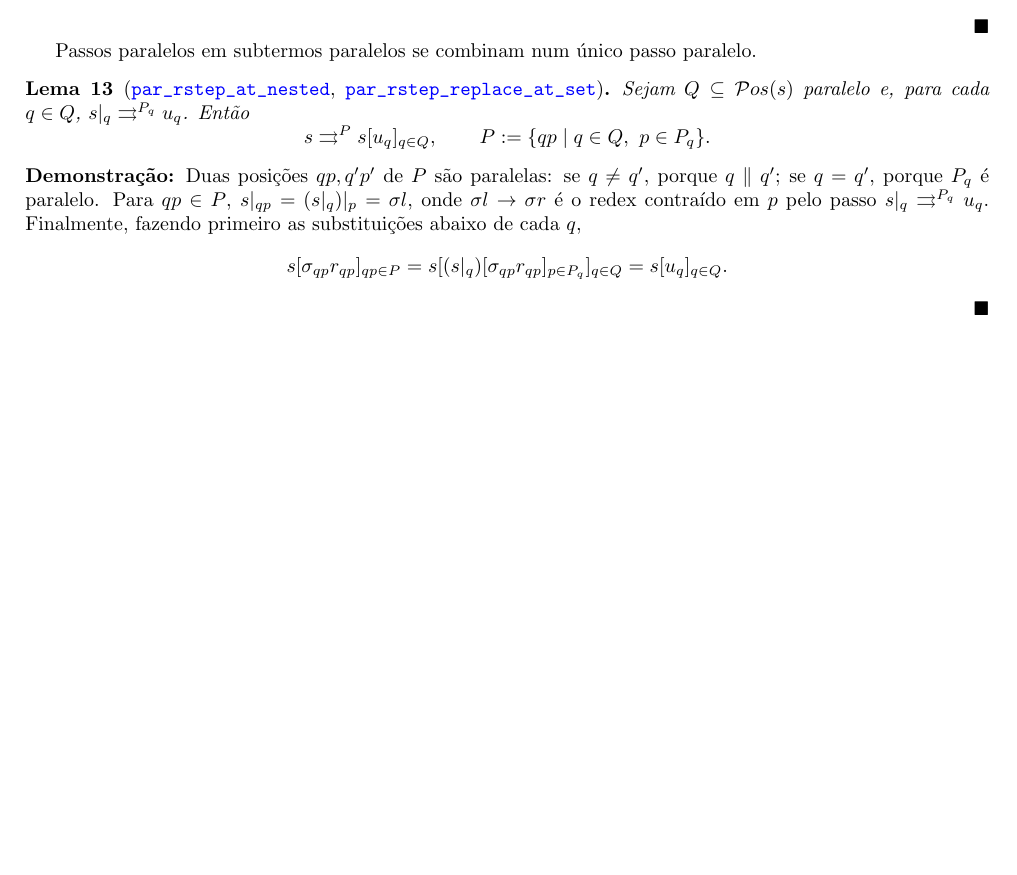
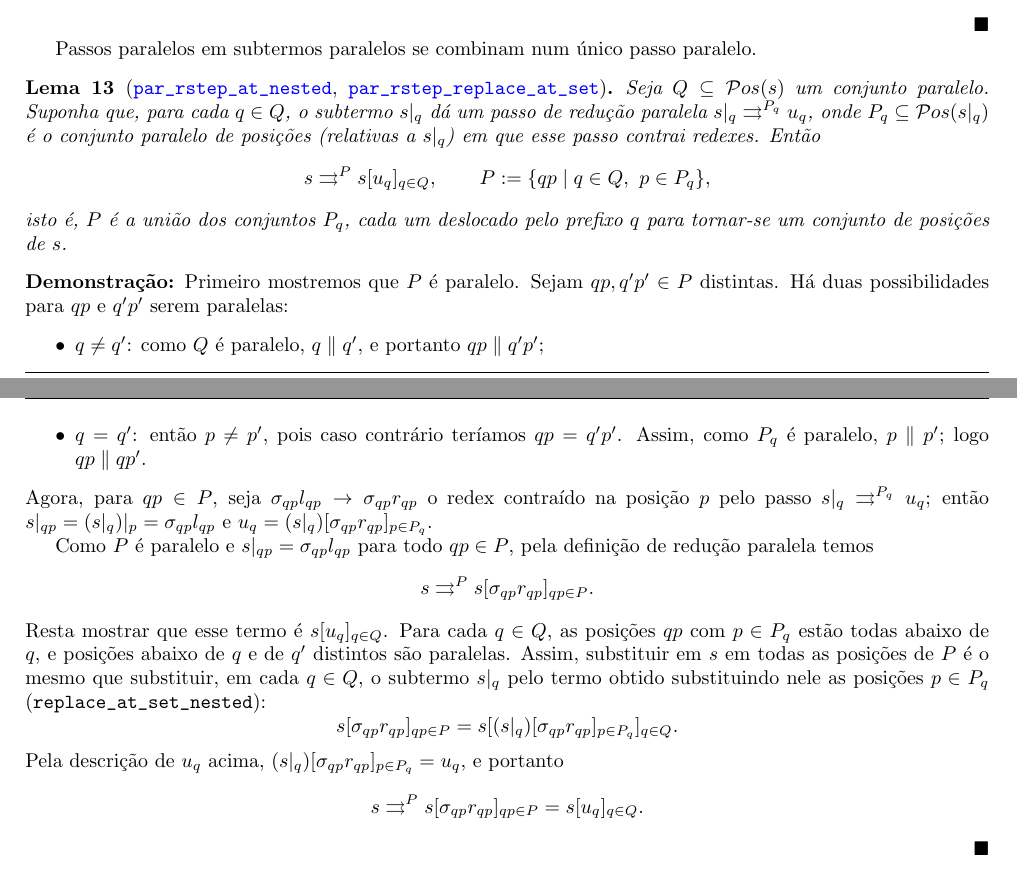
Before and after one commit to guibrandao/formalismos, a LaTeX paper (document/Formalismos Matemáticos.tex): part of page 3 of 6 before the commit and two parts of pages 3 and 4 of 7 after it, the two joined at a grey line, cut so that both start at the same text, the shorter picture padded with empty space. Compiled offline with pdfLaTeX.

Commit message:
improving the proofs

```diff
--- a/document/Formalismos Matemáticos.tex
+++ b/document/Formalismos Matemáticos.tex
@@ -256,12 +256,24 @@
 
 	\begin{lemma}[\isa{par_rstep_at_nested}, \isa{par_rstep_replace_at_set}]
 		\label{lemma:combine}
-		Sejam \(Q \subseteq \pos{s}\) paralelo e, para cada \(q \in Q\), \(s\termpos{q} \parared{}{P_q} u_q\). Então
-			\[s \parared{}{P} s\subpos{u_q}{q \in Q}, \qquad P := \{qp \mid q \in Q,\ p \in P_q\}.\]
+		Seja \(Q \subseteq \pos{s}\) um conjunto paralelo. Suponha que, para cada \(q \in Q\), o subtermo \(s\termpos{q}\) dá um passo de redução paralela \(s\termpos{q} \parared{}{P_q} u_q\), onde \(P_q \subseteq \pos{s\termpos{q}}\) é o conjunto paralelo de posições (relativas a \(s\termpos{q}\)) em que esse passo contrai redexes. Então
+			\[s \parared{}{P} s\subpos{u_q}{q \in Q}, \qquad P := \{qp \mid q \in Q,\ p \in P_q\},\]
+		isto é, \(P\) é a união dos conjuntos \(P_q\), cada um deslocado pelo prefixo \(q\) para tornar-se um conjunto de posições de \(s\).
 	\end{lemma}
 	\begin{proof}
-		Duas posições \(qp, q'p'\) de \(P\) são paralelas: se \(q \neq q'\), porque \(q \parallel q'\); se \(q = q'\), porque \(P_q\) é paralelo. Para \(qp \in P\), \(s\termpos{qp} = (s\termpos{q})\termpos{p} = \sigma l\), onde \(\sigma l \to \sigma r\) é o redex contraído em \(p\) pelo passo \(s\termpos{q} \parared{}{P_q} u_q\). Finalmente, fazendo primeiro as substituições abaixo de cada \(q\),
-			\[s\subpos{\sigma_{qp} r_{qp}}{qp \in P} = s\subpos{(s\termpos{q})\subpos{\sigma_{qp} r_{qp}}{p \in P_q}}{q \in Q} = s\subpos{u_q}{q \in Q}. \qedhere\]
+		Primeiro mostremos que \(P\) é paralelo. Sejam \(qp, q'p' \in P\) distintas. Há duas possibilidades para \(qp\) e \(q'p'\) serem paralelas:
+		\begin{itemize}
+			\item \(q \neq q'\): como \(Q\) é paralelo, \(q \parallel q'\), e portanto \(qp \parallel q'p'\);
+			\item \(q = q'\): então \(p \neq p'\), pois caso contrário teríamos \(qp = q'p'\). Assim, como \(P_q\) é paralelo, \(p \parallel p'\); logo \(qp \parallel qp'\).
+		\end{itemize}
+		Agora, para \(qp \in P\), seja \(\sigma_{qp} l_{qp} \to \sigma_{qp} r_{qp}\) o redex contraído na posição \(p\) pelo passo \(s\termpos{q} \parared{}{P_q} u_q\); então \(s\termpos{qp} = (s\termpos{q})\termpos{p} = \sigma_{qp} l_{qp}\) e \(u_q = (s\termpos{q})\subpos{\sigma_{qp} r_{qp}}{p \in P_q}\).
+
+		Como \(P\) é paralelo e \(s\termpos{qp} = \sigma_{qp} l_{qp}\) para todo \(qp \in P\), pela definição de redução paralela temos
+			\[s \parared{}{P} s\subpos{\sigma_{qp} r_{qp}}{qp \in P}.\]
+		Resta mostrar que esse termo é \(s\subpos{u_q}{q \in Q}\). Para cada \(q \in Q\), as posições \(qp\) com \(p \in P_q\) estão todas abaixo de \(q\), e posições abaixo de \(q\) e de \(q'\) distintos são paralelas. Assim, substituir em \(s\) em todas as posições de \(P\) é o mesmo que substituir, em cada \(q \in Q\), o subtermo \(s\termpos{q}\) pelo termo obtido substituindo nele as posições \(p \in P_q\) (\isa{replace_at_set_nested}):
+			\[s\subpos{\sigma_{qp} r_{qp}}{qp \in P} = s\subpos{(s\termpos{q})\subpos{\sigma_{qp} r_{qp}}{p \in P_q}}{q \in Q}.\]
+		Pela descrição de \(u_q\) acima, \((s\termpos{q})\subpos{\sigma_{qp} r_{qp}}{p \in P_q} = u_q\), e portanto
+			\[s \parared{}{P} s\subpos{\sigma_{qp} r_{qp}}{qp \in P} = s\subpos{u_q}{q \in Q}. \qedhere\]
 	\end{proof}
 
 	\begin{lemma}[6.4.1, 6.4.2; \isa{par_rstep_ctxt}, \isa{par_rstep_subst}, \isa{par_rstep_at_subst}]
```
Also changed, not shown: document/Formalismos Matemáticos.pdf, document/Formalismos Matemáticos.tex (6 more changed lines).
